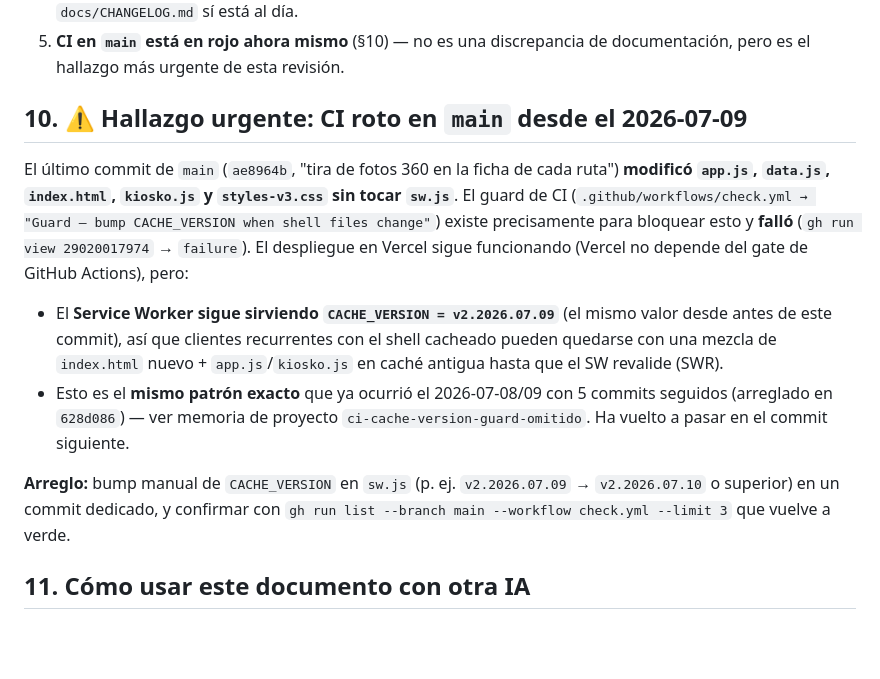
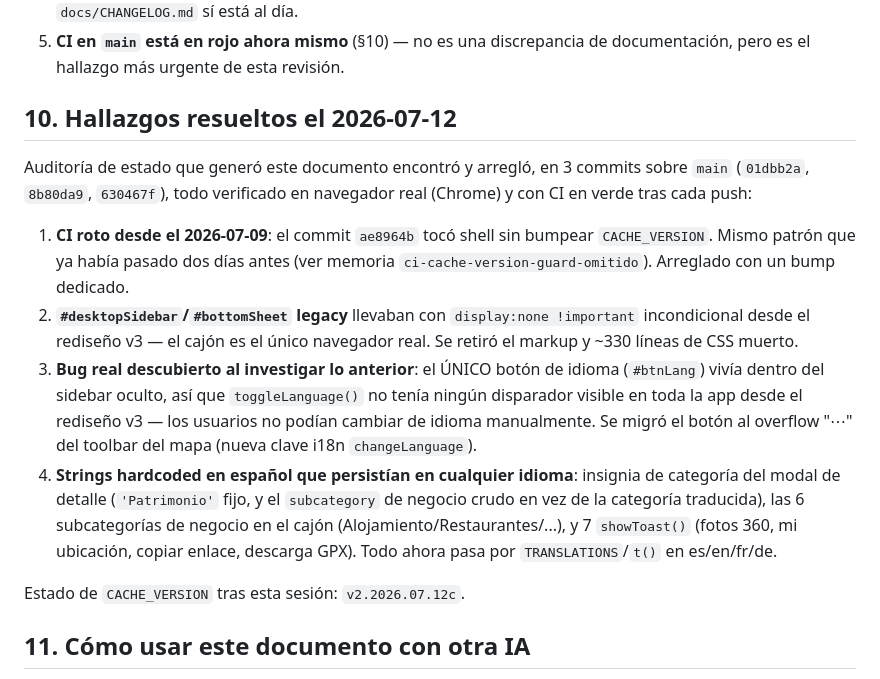
Before and after one commit to clotitec/descubre-bareyo-v2, a Markdown page: docs/AI_CONTEXT.md, the part around the change. Drawn GitHub-style; blank space fills up the shorter version.

Commit message:
docs: actualiza AI_CONTEXT.md con los hallazgos resueltos de la sesion
Reemplaza la seccion de "hallazgo urgente" (CI roto) por el resumen de los
4 arreglos aplicados: CI, sidebar/bottom-sheet legacy, boton de idioma
huerfano, y strings hardcoded en espanol (categoria de negocio, insignia
de patrimonio, toasts).

```diff
--- a/docs/AI_CONTEXT.md
+++ b/docs/AI_CONTEXT.md
@@ -227,28 +227,32 @@ se indique lo contrario.
 5. **CI en `main` está en rojo ahora mismo** (§10) — no es una discrepancia de
    documentación, pero es el hallazgo más urgente de esta revisión.
 
-## 10. ⚠️ Hallazgo urgente: CI roto en `main` desde el 2026-07-09
+## 10. Hallazgos resueltos el 2026-07-12
 
-El último commit de `main` (`ae8964b`, "tira de fotos 360 en la ficha de cada
-ruta") **modificó `app.js`, `data.js`, `index.html`, `kiosko.js` y
-`styles-v3.css` sin tocar `sw.js`**. El guard de CI
-(`.github/workflows/check.yml → "Guard — bump CACHE_VERSION when shell
-files change"`) existe precisamente para bloquear esto y **falló**
-(`gh run view 29020017974` → `failure`). El despliegue en Vercel sigue
-funcionando (Vercel no depende del gate de GitHub Actions), pero:
+Auditoría de estado que generó este documento encontró y arregló, en 3 commits
+sobre `main` (`01dbb2a`, `8b80da9`, `630467f`), todo verificado en navegador
+real (Chrome) y con CI en verde tras cada push:
 
-- El **Service Worker sigue sirviendo `CACHE_VERSION = v2.2026.07.09`**
-  (el mismo valor desde antes de este commit), así que clientes recurrentes
-  con el shell cacheado pueden quedarse con una mezcla de `index.html` nuevo +
-  `app.js`/`kiosko.js` en caché antigua hasta que el SW revalide (SWR).
-- Esto es el **mismo patrón exacto** que ya ocurrió el 2026-07-08/09 con 5
-  commits seguidos (arreglado en `628d086`) — ver memoria de proyecto
-  `ci-cache-version-guard-omitido`. Ha vuelto a pasar en el commit siguiente.
+1. **CI roto desde el 2026-07-09**: el commit `ae8964b` tocó shell sin bumpear
+   `CACHE_VERSION`. Mismo patrón que ya había pasado dos días antes (ver
+   memoria `ci-cache-version-guard-omitido`). Arreglado con un bump dedicado.
+2. **`#desktopSidebar`/`#bottomSheet` legacy** llevaban con
+   `display:none !important` incondicional desde el rediseño v3 — el cajón
+   es el único navegador real. Se retiró el markup y ~330 líneas de CSS muerto.
+3. **Bug real descubierto al investigar lo anterior**: el ÚNICO botón de
+   idioma (`#btnLang`) vivía dentro del sidebar oculto, así que
+   `toggleLanguage()` no tenía ningún disparador visible en toda la app desde
+   el rediseño v3 — los usuarios no podían cambiar de idioma manualmente. Se
+   migró el botón al overflow "⋯" del toolbar del mapa (nueva clave i18n
+   `changeLanguage`).
+4. **Strings hardcoded en español que persistían en cualquier idioma**:
+   insignia de categoría del modal de detalle (`'Patrimonio'` fijo, y el
+   `subcategory` de negocio crudo en vez de la categoría traducida), las 6
+   subcategorías de negocio en el cajón (Alojamiento/Restaurantes/...), y 7
+   `showToast()` (fotos 360, mi ubicación, copiar enlace, descarga GPX). Todo
+   ahora pasa por `TRANSLATIONS`/`t()` en es/en/fr/de.
 
-**Arreglo:** bump manual de `CACHE_VERSION` en `sw.js` (p. ej. `v2.2026.07.09`
-→ `v2.2026.07.10` o superior) en un commit dedicado, y confirmar con
-`gh run list --branch main --workflow check.yml --limit 3` que vuelve a
-verde.
+Estado de `CACHE_VERSION` tras esta sesión: `v2.2026.07.12c`.
 
 ## 11. Cómo usar este documento con otra IA
 
```
